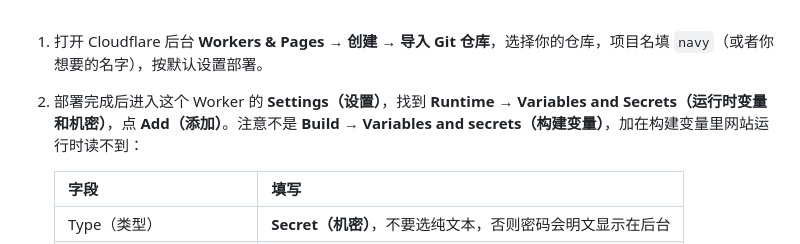
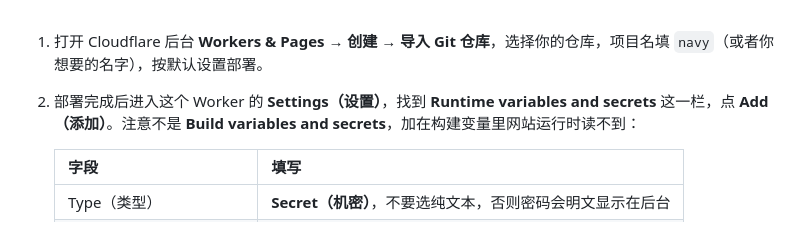
Before and after one commit to bolabola/navy, a Markdown page: README.md, the part around the change. Rendered like a GitHub page; folded sections open.

Commit message:
Use the exact dashboard section name for runtime secrets
Co-Authored-By: Claude Opus 5.5 <noreply@anthropic.com>

```diff
--- a/README.md
+++ b/README.md
@@ -154,7 +154,7 @@ npm run dev
 <br>
 
 1. 打开 Cloudflare 后台 **Workers & Pages → 创建 → 导入 Git 仓库**，选择你的仓库，项目名填 `navy`（或者你想要的名字），按默认设置部署。
-2. 部署完成后进入这个 Worker 的 **Settings（设置）**，找到 **Runtime → Variables and Secrets（运行时变量和机密）**，点 **Add（添加）**。注意不是 **Build → Variables and secrets（构建变量）**，加在构建变量里网站运行时读不到：
+2. 部署完成后进入这个 Worker 的 **Settings（设置）**，找到 **Runtime variables and secrets** 这一栏，点 **Add（添加）**。注意不是 **Build variables and secrets**，加在构建变量里网站运行时读不到：
 
    | 字段 | 填写 |
    |---|---|
```
